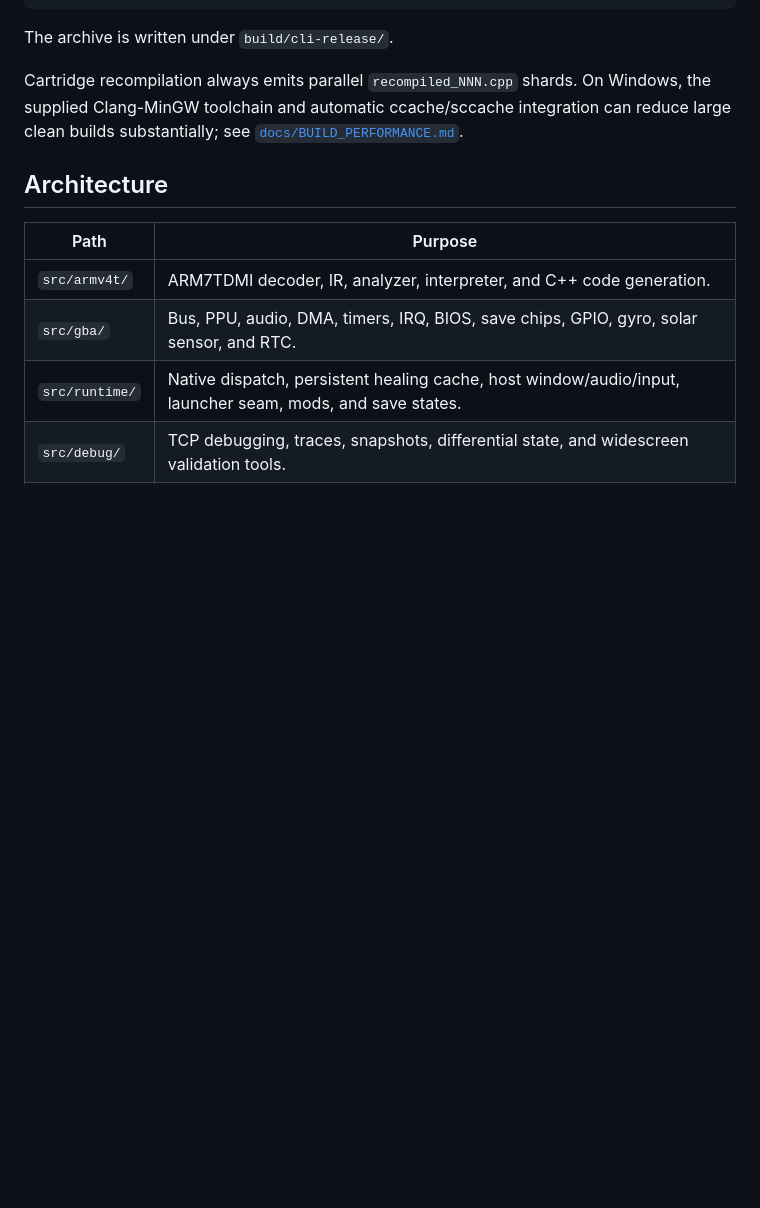
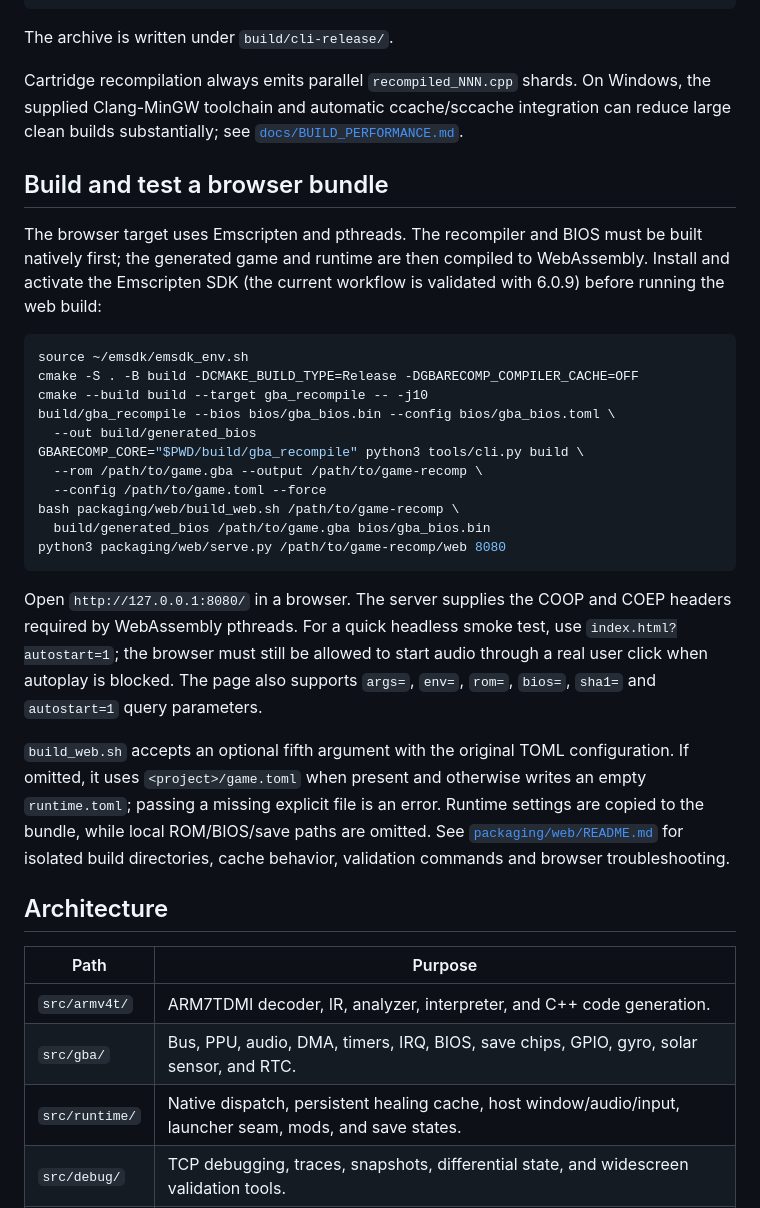
Before and after one commit to mstan/gbarecomp, a Markdown page: README.md, the part around the change. Rendered like a GitHub page; blank space fills up the shorter version.

Commit message:
docs(web): document browser build and testing workflow

````diff
--- a/README.md
+++ b/README.md
@@ -239,6 +239,41 @@ Windows, the supplied Clang-MinGW toolchain and automatic ccache/sccache
 integration can reduce large clean builds substantially; see
 [`docs/BUILD_PERFORMANCE.md`](docs/BUILD_PERFORMANCE.md).
 
+## Build and test a browser bundle
+
+The browser target uses Emscripten and pthreads. The recompiler and BIOS must
+be built natively first; the generated game and runtime are then compiled to
+WebAssembly. Install and activate the Emscripten SDK (the current workflow is
+validated with 6.0.9) before running the web build:
+
+```sh
+source ~/emsdk/emsdk_env.sh
+cmake -S . -B build -DCMAKE_BUILD_TYPE=Release -DGBARECOMP_COMPILER_CACHE=OFF
+cmake --build build --target gba_recompile -- -j10
+build/gba_recompile --bios bios/gba_bios.bin --config bios/gba_bios.toml \
+  --out build/generated_bios
+GBARECOMP_CORE="$PWD/build/gba_recompile" python3 tools/cli.py build \
+  --rom /path/to/game.gba --output /path/to/game-recomp \
+  --config /path/to/game.toml --force
+bash packaging/web/build_web.sh /path/to/game-recomp \
+  build/generated_bios /path/to/game.gba bios/gba_bios.bin
+python3 packaging/web/serve.py /path/to/game-recomp/web 8080
+```
+
+Open `http://127.0.0.1:8080/` in a browser. The server supplies the COOP and
+COEP headers required by WebAssembly pthreads. For a quick headless smoke test,
+use `index.html?autostart=1`; the browser must still be allowed to start audio
+through a real user click when autoplay is blocked. The page also supports
+`args=`, `env=`, `rom=`, `bios=`, `sha1=` and `autostart=1` query parameters.
+
+`build_web.sh` accepts an optional fifth argument with the original TOML
+configuration. If omitted, it uses `<project>/game.toml` when present and
+otherwise writes an empty `runtime.toml`; passing a missing explicit file is an
+error. Runtime settings are copied to the bundle, while local ROM/BIOS/save
+paths are omitted. See [`packaging/web/README.md`](packaging/web/README.md) for
+isolated build directories, cache behavior, validation commands and browser
+troubleshooting.
+
 ## Architecture
 
 | Path | Purpose |
````
Also changed, not shown: packaging/web/README.md (added, +95 -0 lines).
